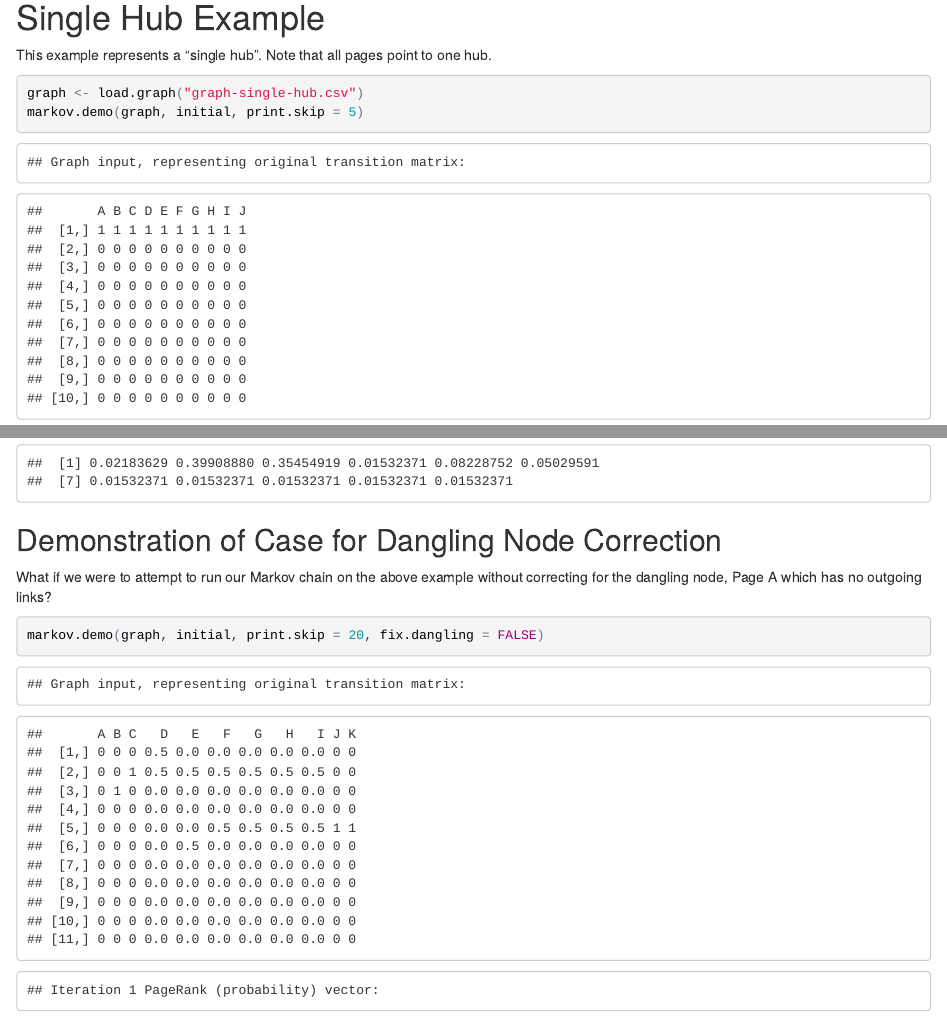
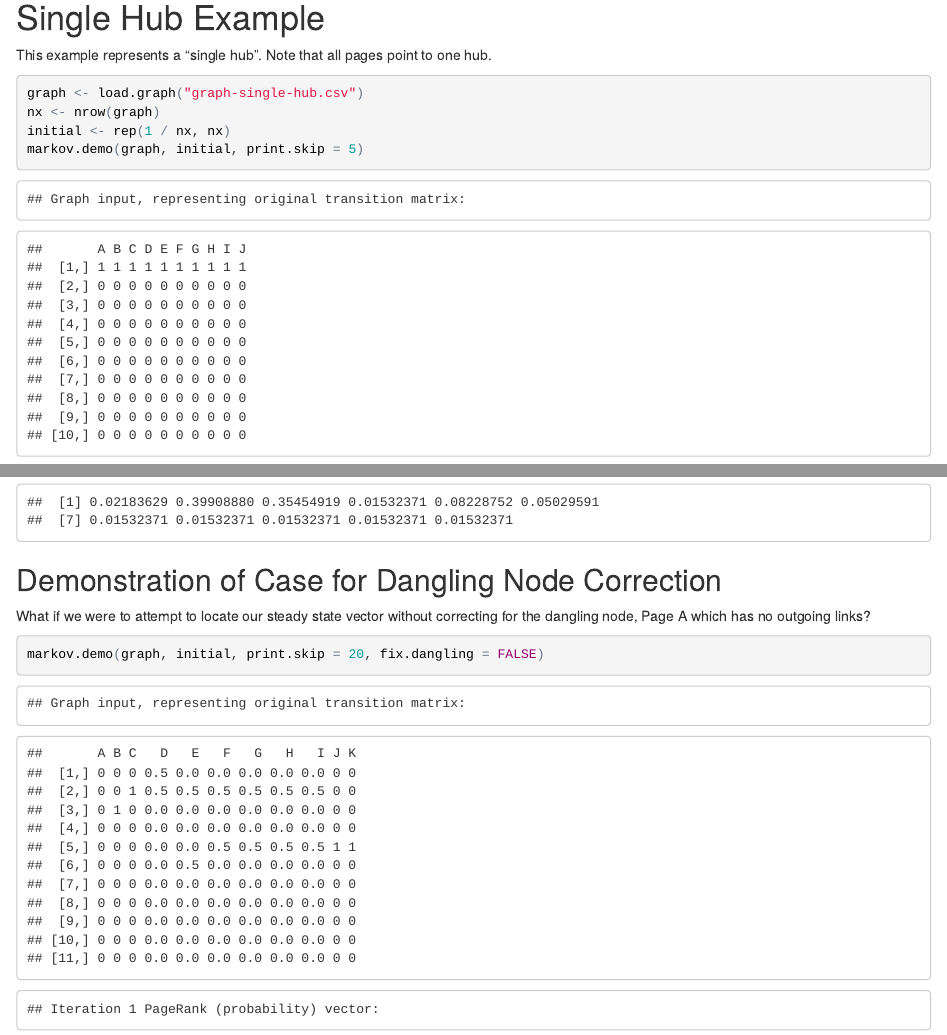
Before and after one commit to hopealso/page-rank-markov, an R Markdown document (page-rank.Rmd): the page in a window 1100 px wide, from 4700 px down, and a second part further down, joined at a grey line. The pictures show the output file page-rank.html that the author committed with the source, opened offline.

Commit message:
Minor corrections for markdown ouput clarity.

````diff
--- a/page-rank.Rmd
+++ b/page-rank.Rmd
@@ -3,7 +3,7 @@ title: "Markov Chains Demonstration Using PageRank"
 author: Giancarlo Dibonaventi, Haroon Janjua, Hope Foster-Reyes, Mallika Thanky, Ethan
   Ton
 date: "May 28, 2016"
-output: html_document
+output: pdf_document
 ---
 
 This example demonstrates Markov Chains using the PageRank algorithm.
@@ -189,6 +189,8 @@ This example represents a "single hub". Note that all pages point to one hub.
 
 ```{r hub}
 graph <- load.graph("graph-single-hub.csv")
+nx <- nrow(graph)
+initial <- rep(1 / nx, nx)
 markov.demo(graph, initial, print.skip = 5)
 eigen.demo(graph)
 ```
@@ -225,7 +227,7 @@ eigen.demo(graph)
 
 ## Demonstration of Case for Dangling Node Correction
 
-What if we were to attempt to run our Markov chain on the above example without correcting for the dangling node, Page A  which has no outgoing links?
+What if we were to attempt to locate our steady state vector without correcting for the dangling node, Page A  which has no outgoing links?
 
 ```{r dual-dangling, error=TRUE}
 markov.demo(graph, initial, print.skip = 20, fix.dangling = FALSE)
````
Also changed, not shown: page-rank.html, page-rank.pdf.
